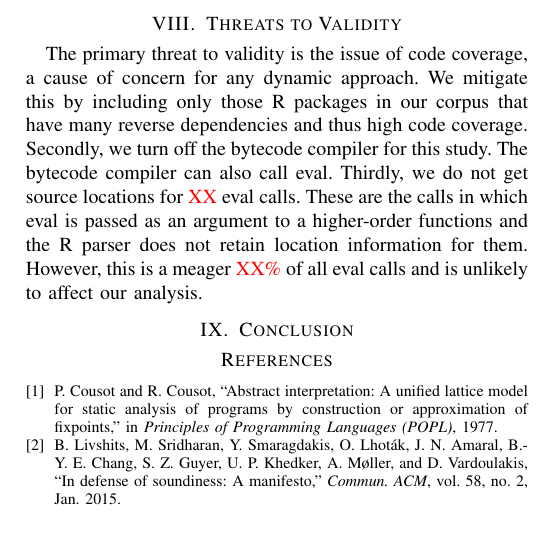
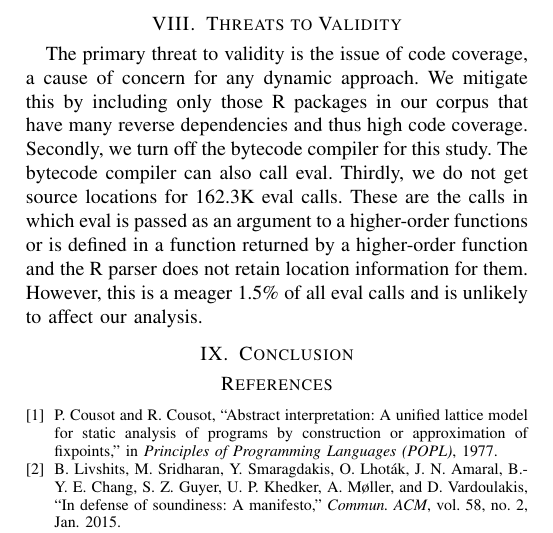
Before and after one commit to aviralg/revalstudy, a LaTeX paper (inst/paper/main.tex): part of page 7 of 7, cut so that both start at the same text. Compiled offline with pdfLaTeX; a missing font is replaced by an installed copy or a similar font; a LaTeX package or settings file that is missing is left out.

Commit message:
Percentage of unknown

```diff
--- a/inst/paper/main.tex
+++ b/inst/paper/main.tex
@@ -679,9 +680,9 @@ for any dynamic approach. We mitigate this by including only those R packages in
 our corpus that have many reverse dependencies and thus high code coverage.
 Secondly, we turn off the bytecode compiler for this study. The bytecode
 compiler can also call eval. Thirdly, we do not get source locations for
-\missingNumber eval calls. These are the calls in which eval is passed as an
-argument to a higher-order functions and the R parser does not retain location
-information for them. However, this is a meager \missingPercentage of all eval
+\UndefinedEvalsRnd eval calls. These are the calls in which eval is passed as an
+argument to a higher-order functions or is defined in a function returned by a higher-order function and the R parser does not retain location
+information for them. However, this is a meager \PercentUndefinedEval of all eval
 calls and is unlikely to affect our analysis.
 
 \section{Conclusion}
```
Also changed, not shown: inst/paper/main.tex (1 more changed lines).
